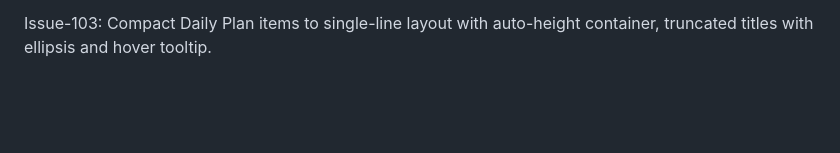
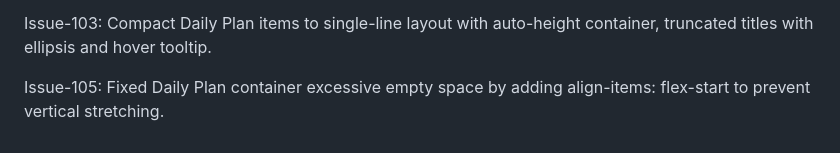
Before and after one commit to amelendezi/todomanager, a Markdown page: ISSUETRACKER.md, the part around the change. Rendered like a GitHub page; blank space fills up the shorter version.

```diff
--- a/ISSUETRACKER.md
+++ b/ISSUETRACKER.md
@@ -79,3 +79,5 @@ Issue-99: Added collapsible future todo groups (Upcoming in a Week, Upcoming in
 Issue-101: Implemented read-only modal view for todos. Clicking a todo opens a read-only view with all fields displayed. Edit pen icon in header switches to edit mode. Removed edit button from todo cards (keep checkbox and block). In read-only mode, Escape/backdrop click closes modal. In edit mode, user must Save/Cancel. Daily Plan todo titles also open read-only modal.
 
 Issue-103: Compact Daily Plan items to single-line layout with auto-height container, truncated titles with ellipsis and hover tooltip.
+
+Issue-105: Fixed Daily Plan container excessive empty space by adding align-items: flex-start to prevent vertical stretching.
```
Also changed, not shown: VERSION.md (+5 -0 lines).
